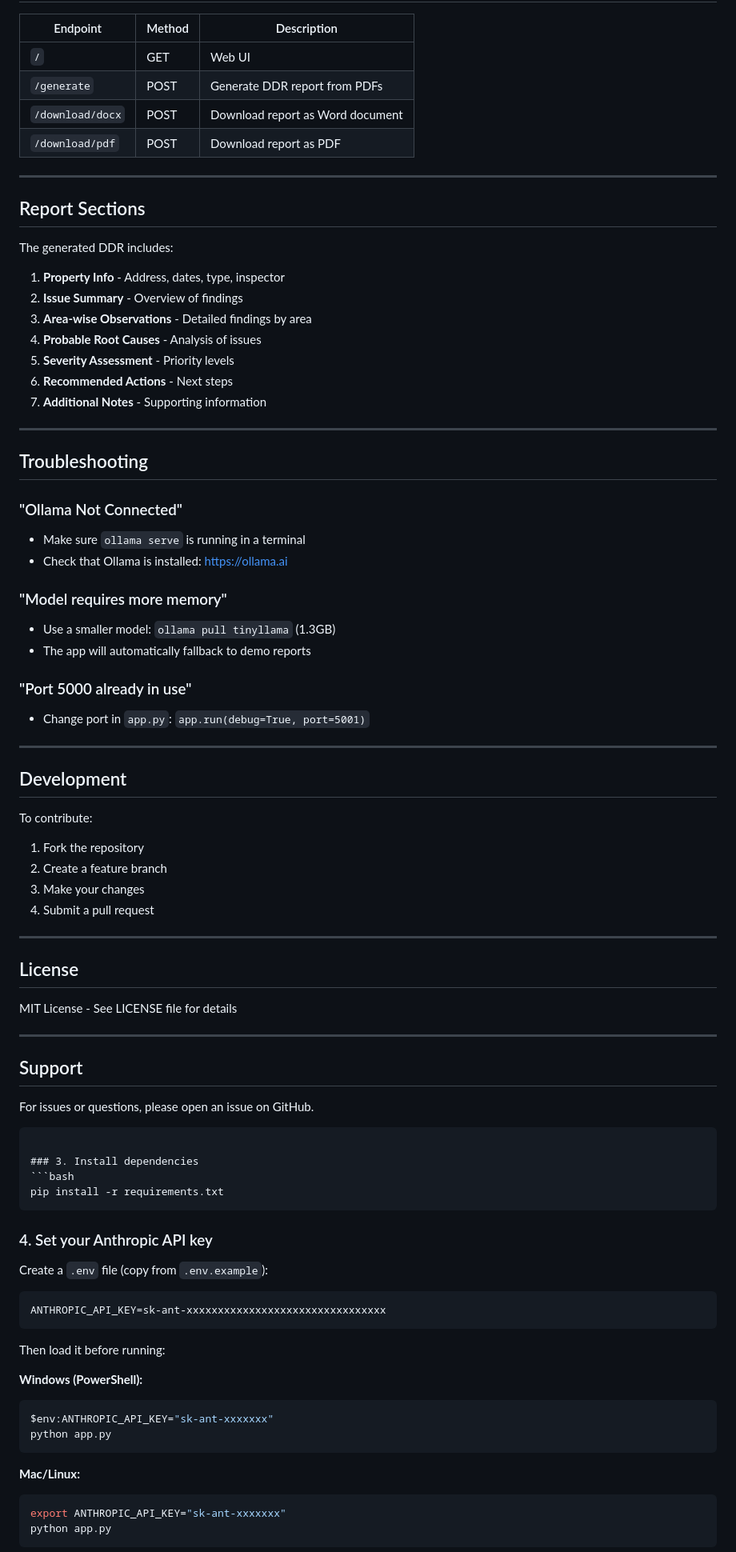
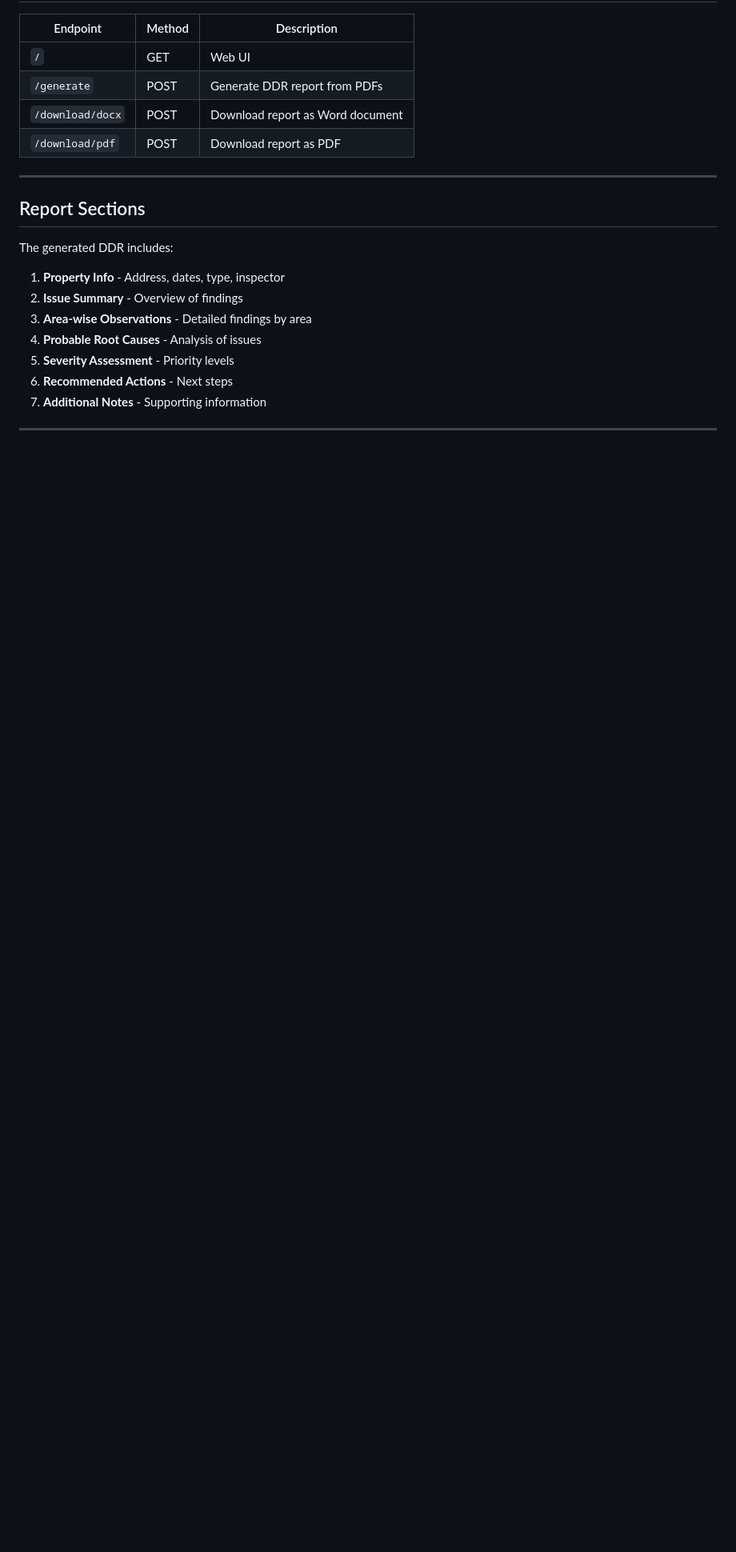
Before and after one commit to Vaibhaw62/DDR-SYSTEM, a Markdown page: ddr_system/README.md, the part around one of its changes. Shown at 80% size. Rendered like a GitHub page; blank space fills up the shorter version.

````diff
--- a/ddr_system/README.md
+++ b/ddr_system/README.md
@@ -169,65 +169,3 @@ The generated DDR includes:
 
 ---
 
-## Troubleshooting
-
-### "Ollama Not Connected"
-- Make sure `ollama serve` is running in a terminal
-- Check that Ollama is installed: https://ollama.ai
-
-### "Model requires more memory"
-- Use a smaller model: `ollama pull tinyllama` (1.3GB)
-- The app will automatically fallback to demo reports
-
-### "Port 5000 already in use"
-- Change port in `app.py`: `app.run(debug=True, port=5001)`
-
----
-
-## Development
-
-To contribute:
-1. Fork the repository
-2. Create a feature branch
-3. Make your changes
-4. Submit a pull request
-
----
-
-## License
-
-MIT License - See LICENSE file for details
-
----
-
-## Support
-
-For issues or questions, please open an issue on GitHub.
-```
-
-### 3. Install dependencies
-```bash
-pip install -r requirements.txt
-```
-
-### 4. Set your Anthropic API key
-
-Create a `.env` file (copy from `.env.example`):
-```
-ANTHROPIC_API_KEY=sk-ant-xxxxxxxxxxxxxxxxxxxxxxxxxxxxxxxx
-```
-
-Then load it before running:
-
-**Windows (PowerShell):**
-```powershell
-$env:ANTHROPIC_API_KEY="sk-ant-xxxxxxx"
-python app.py
-```
-
-**Mac/Linux:**
-```bash
-export ANTHROPIC_API_KEY="sk-ant-xxxxxxx"
-python app.py
-```
-
````
Also changed, not shown: other parts of ddr_system/README.md (+0 -26 lines).
